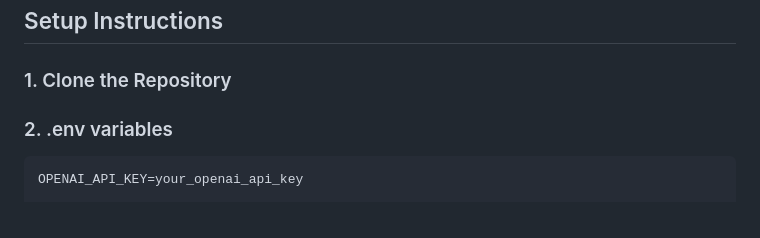
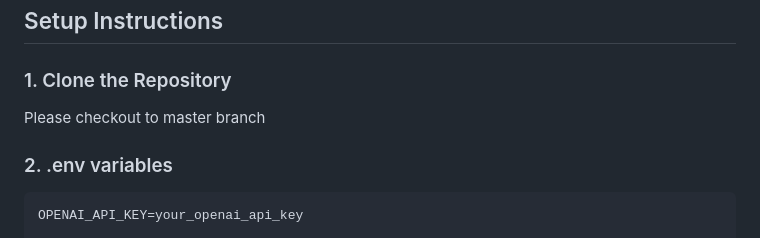
Before and after one commit to DheerajParmar22/email-automation-reachinbox, a Markdown page: README.md, the part around the change. Drawn GitHub-style.

```diff
--- a/README.md
+++ b/README.md
@@ -19,6 +19,7 @@ This project is about automating email parsing, categorization, and response gen
 ## Setup Instructions
 
 ### 1. Clone the Repository
+Please checkout to master branch
 
 ### 2. .env variables
 
```
